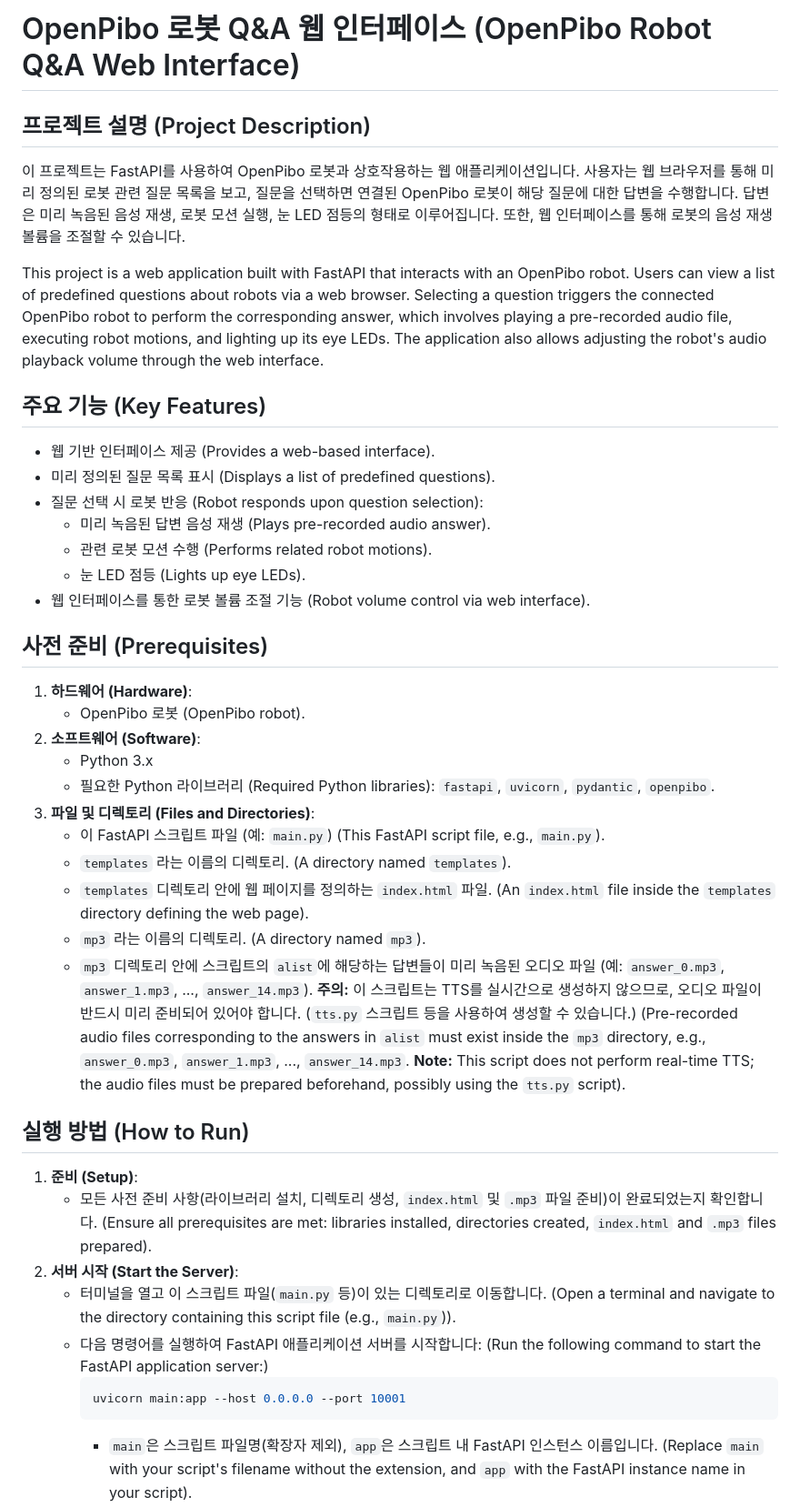
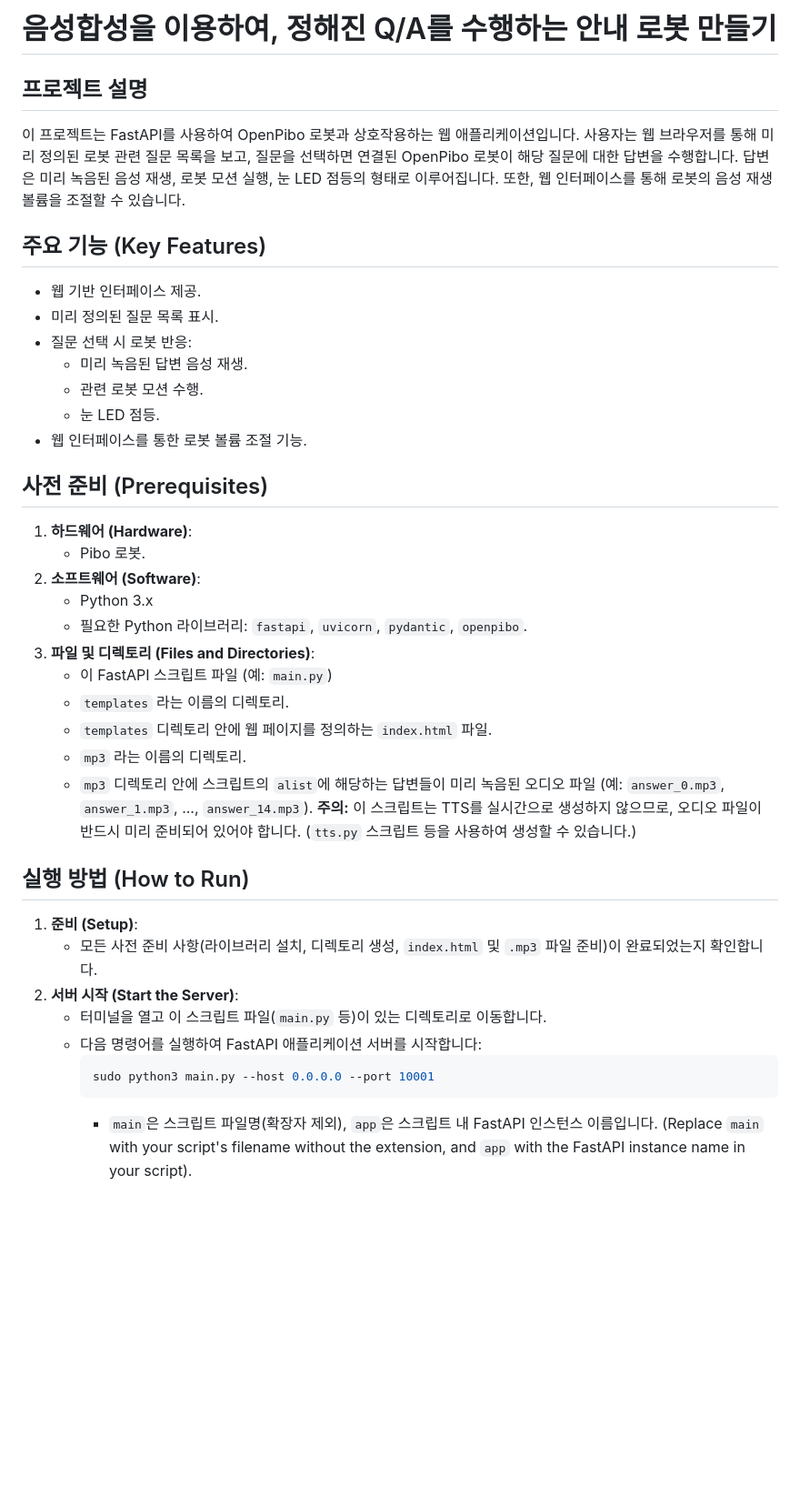
Before and after one commit to themakerrobot/examples-for-pibo, a Markdown page: projects/guide-bot/README.md, the part around the change printed below. Shown: that part at 91% size. GitHub-like rendering; blank space fills up the shorter version.

````diff
--- a/projects/guide-bot/README.md
+++ b/projects/guide-bot/README.md
@@ -1,44 +1,41 @@
-# OpenPibo 로봇 Q&A 웹 인터페이스 (OpenPibo Robot Q&A Web Interface)
+# 음성합성을 이용하여, 정해진 Q/A를 수행하는 안내 로봇 만들기
 
-## 프로젝트 설명 (Project Description)
+## 프로젝트 설명
 
 이 프로젝트는 FastAPI를 사용하여 OpenPibo 로봇과 상호작용하는 웹 애플리케이션입니다. 사용자는 웹 브라우저를 통해 미리 정의된 로봇 관련 질문 목록을 보고, 질문을 선택하면 연결된 OpenPibo 로봇이 해당 질문에 대한 답변을 수행합니다. 답변은 미리 녹음된 음성 재생, 로봇 모션 실행, 눈 LED 점등의 형태로 이루어집니다. 또한, 웹 인터페이스를 통해 로봇의 음성 재생 볼륨을 조절할 수 있습니다.
 
-This project is a web application built with FastAPI that interacts with an OpenPibo robot. Users can view a list of predefined questions about robots via a web browser. Selecting a question triggers the connected OpenPibo robot to perform the corresponding answer, which involves playing a pre-recorded audio file, executing robot motions, and lighting up its eye LEDs. The application also allows adjusting the robot's audio playback volume through the web interface.
-
 ## 주요 기능 (Key Features)
 
-* 웹 기반 인터페이스 제공 (Provides a web-based interface).
-* 미리 정의된 질문 목록 표시 (Displays a list of predefined questions).
-* 질문 선택 시 로봇 반응 (Robot responds upon question selection):
-    * 미리 녹음된 답변 음성 재생 (Plays pre-recorded audio answer).
-    * 관련 로봇 모션 수행 (Performs related robot motions).
-    * 눈 LED 점등 (Lights up eye LEDs).
-* 웹 인터페이스를 통한 로봇 볼륨 조절 기능 (Robot volume control via web interface).
+* 웹 기반 인터페이스 제공.
+* 미리 정의된 질문 목록 표시.
+* 질문 선택 시 로봇 반응:
+    * 미리 녹음된 답변 음성 재생.
+    * 관련 로봇 모션 수행.
+    * 눈 LED 점등.
+* 웹 인터페이스를 통한 로봇 볼륨 조절 기능.
 
 ## 사전 준비 (Prerequisites)
 
 1.  **하드웨어 (Hardware)**:
-    * OpenPibo 로봇 (OpenPibo robot).
+    * Pibo 로봇.
 2.  **소프트웨어 (Software)**:
     * Python 3.x
-    * 필요한 Python 라이브러리 (Required Python libraries): `fastapi`, `uvicorn`, `pydantic`, `openpibo`.
+    * 필요한 Python 라이브러리: `fastapi`, `uvicorn`, `pydantic`, `openpibo`.
 3.  **파일 및 디렉토리 (Files and Directories)**:
-    * 이 FastAPI 스크립트 파일 (예: `main.py`) (This FastAPI script file, e.g., `main.py`).
-    * `templates` 라는 이름의 디렉토리. (A directory named `templates`).
-    * `templates` 디렉토리 안에 웹 페이지를 정의하는 `index.html` 파일. (An `index.html` file inside the `templates` directory defining the web page).
-    * `mp3` 라는 이름의 디렉토리. (A directory named `mp3`).
-    * `mp3` 디렉토리 안에 스크립트의 `alist`에 해당하는 답변들이 미리 녹음된 오디오 파일 (예: `answer_0.mp3`, `answer_1.mp3`, ..., `answer_14.mp3`). **주의:** 이 스크립트는 TTS를 실시간으로 생성하지 않으므로, 오디오 파일이 반드시 미리 준비되어 있어야 합니다. (`tts.py` 스크립트 등을 사용하여 생성할 수 있습니다.) (Pre-recorded audio files corresponding to the answers in `alist` must exist inside the `mp3` directory, e.g., `answer_0.mp3`, `answer_1.mp3`, ..., `answer_14.mp3`. **Note:** This script does not perform real-time TTS; the audio files must be prepared beforehand, possibly using the `tts.py` script).
-
+    * 이 FastAPI 스크립트 파일 (예: `main.py`)
+    * `templates` 라는 이름의 디렉토리.
+    * `templates` 디렉토리 안에 웹 페이지를 정의하는 `index.html` 파일.
+    * `mp3` 라는 이름의 디렉토리.
+    * `mp3` 디렉토리 안에 스크립트의 `alist`에 해당하는 답변들이 미리 녹음된 오디오 파일 (예: `answer_0.mp3`, `answer_1.mp3`, ..., `answer_14.mp3`). **주의:** 이 스크립트는 TTS를 실시간으로 생성하지 않으므로, 오디오 파일이 반드시 미리 준비되어 있어야 합니다. (`tts.py` 스크립트 등을 사용하여 생성할 수 있습니다.)
 ## 실행 방법 (How to Run)
 
 1.  **준비 (Setup)**:
-    * 모든 사전 준비 사항(라이브러리 설치, 디렉토리 생성, `index.html` 및 `.mp3` 파일 준비)이 완료되었는지 확인합니다. (Ensure all prerequisites are met: libraries installed, directories created, `index.html` and `.mp3` files prepared).
+    * 모든 사전 준비 사항(라이브러리 설치, 디렉토리 생성, `index.html` 및 `.mp3` 파일 준비)이 완료되었는지 확인합니다.
 2.  **서버 시작 (Start the Server)**:
-    * 터미널을 열고 이 스크립트 파일(`main.py` 등)이 있는 디렉토리로 이동합니다. (Open a terminal and navigate to the directory containing this script file (e.g., `main.py`)).
-    * 다음 명령어를 실행하여 FastAPI 애플리케이션 서버를 시작합니다: (Run the following command to start the FastAPI application server:)
+    * 터미널을 열고 이 스크립트 파일(`main.py` 등)이 있는 디렉토리로 이동합니다.
+    * 다음 명령어를 실행하여 FastAPI 애플리케이션 서버를 시작합니다:
         ```bash
-        uvicorn main:app --host 0.0.0.0 --port 10001
+        sudo python3 main.py --host 0.0.0.0 --port 10001
         ```
         * `main`은 스크립트 파일명(확장자 제외), `app`은 스크립트 내 FastAPI 인스턴스 이름입니다. (Replace `main` with your script's filename without the extension, and `app` with the FastAPI instance name in your script).
         * `--host 0.0.0.0` 은 Pibo와 같은 네트워크 상의 다른 기기에서 접속 가능하게 합니다. ( `--host 0.0.0.0` allows connections from other devices on the same network as Pibo).
````
Also changed, not shown: other parts of projects/guide-bot/README.md (+5 -5 lines).
